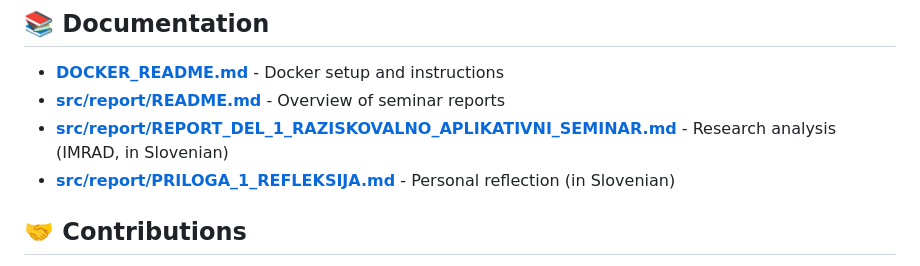
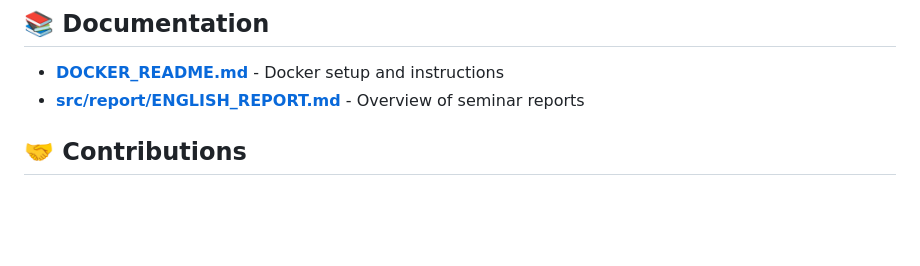
Before and after one commit to VitanFasmon/modeling_slovenian_housing_market_with_machine_learning, a Markdown page: README.md, the part around the change. GitHub-like rendering; blank space fills up the shorter version.

Commit message:
Update documentation links in README.md
Removed outdated seminar report links and added English report link.

```diff
--- a/README.md
+++ b/README.md
@@ -307,9 +307,7 @@ jupyter nbconvert --execute --to notebook 04_ml_prediction.ipynb
 ## 📚 Documentation
 
 - **[DOCKER_README.md](DOCKER_README.md)** - Docker setup and instructions
-- **[src/report/README.md](src/report/README.md)** - Overview of seminar reports
-- **[src/report/REPORT_DEL_1_RAZISKOVALNO_APLIKATIVNI_SEMINAR.md](src/report/REPORT_DEL_1_RAZISKOVALNO_APLIKATIVNI_SEMINAR.md)** - Research analysis (IMRAD, in Slovenian)
-- **[src/report/PRILOGA_1_REFLEKSIJA.md](src/report/PRILOGA_1_REFLEKSIJA.md)** - Personal reflection (in Slovenian)
+- **[src/report/ENGLISH_REPORT.md](src/report/ENGLISH_REPORT.md)** - Overview of seminar reports
 
 ## 🤝 Contributions
 
```
